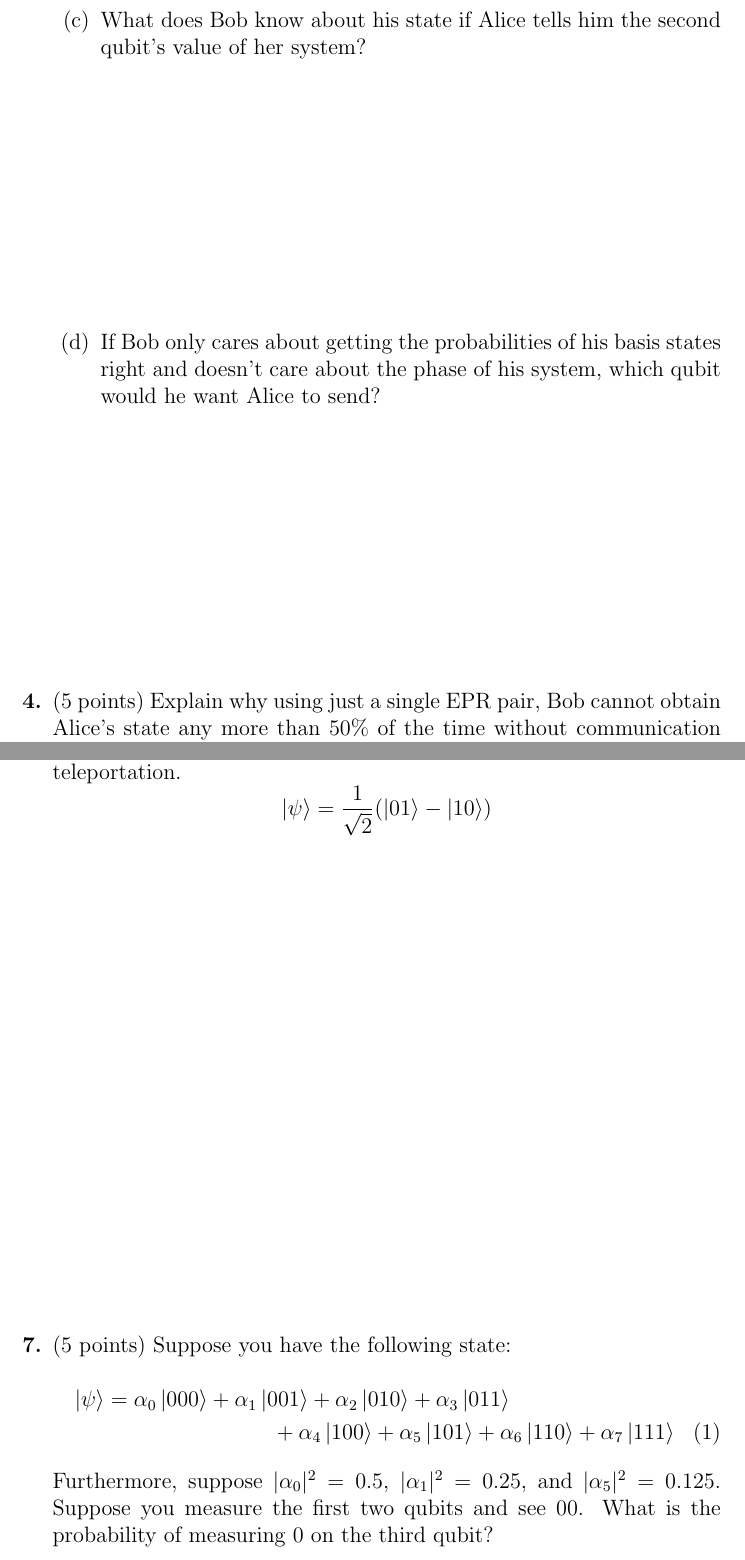
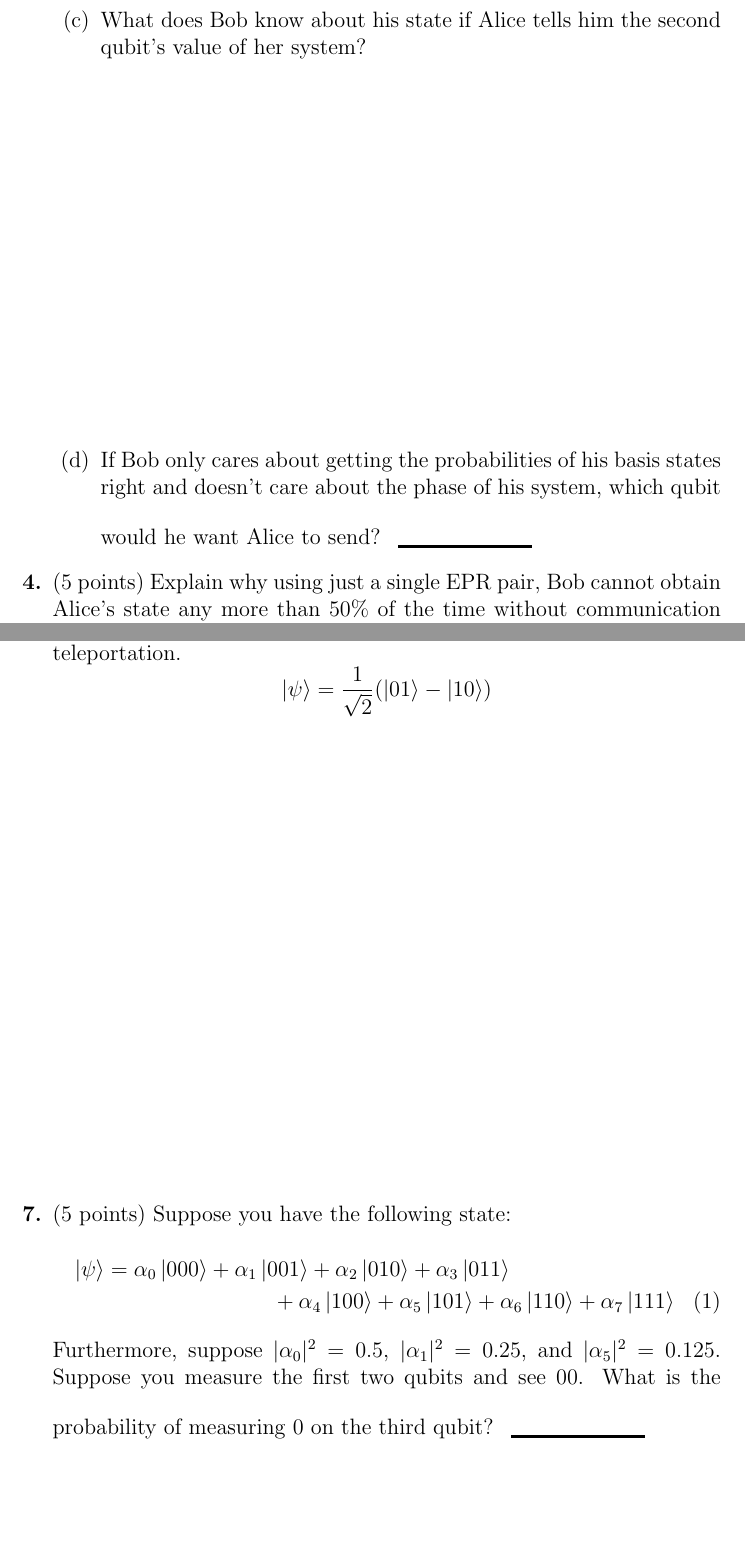
Before and after one commit to ProfRonCytron/ZeboCopy, a LaTeX problem sheet (exercises/handwritten/ps4/ps4.tex): two parts of pages 3 and 5 of 7, joined at a grey line, cut so that both start at the same text, the shorter picture padded with empty space. Compiled offline with pdfLaTeX.

Commit message:
Update on Overleaf.

```diff
--- a/exercises/handwritten/ps4/ps4.tex
+++ b/exercises/handwritten/ps4/ps4.tex
@@ -39,7 +39,7 @@
         \item What is the probability that Bob obtains the correct state? \Blank{}
         \item What does Bob know about his state if Alice tells him the first qubit's value of her system? \LeaveSpace{}
         \item What does Bob know about his state if Alice tells him the second qubit's value of her system? \LeaveSpace{}
-        \item If Bob only cares about getting the probabilities of his basis states right and doesn't care about the phase of his system, which qubit would he want Alice to send? \LeaveSpace{}
+        \item If Bob only cares about getting the probabilities of his basis states right and doesn't care about the phase of his system, which qubit would he want Alice to send? \Blank{}
     \end{enumerate}
     \item (5 points) Explain why using just a single EPR pair, Bob cannot obtain Alice's state any more than 50\% of the time without communication and ignoring phase differences. \LeaveSpace{}
     \item (10 points) Consider the entangled state:
@@ -55,7 +55,8 @@
                     + \alpha_4\ket{100} + \alpha_5\ket{101} +
                     \alpha_6\ket{110} + \alpha_7\ket{111}
     \end{multline}
-    Furthermore, suppose $|\alpha_0|^2 = 0.5$, $|\alpha_1|^2 = 0.25$, and $|\alpha_5|^2 = 0.125$. Suppose you measure the first two qubits and see $00$. What is the probability of measuring 0 on the third qubit? \newpage
+    Furthermore, suppose $|\alpha_0|^2 = 0.5$, $|\alpha_1|^2 = 0.25$, and $|\alpha_5|^2 = 0.125$. Suppose you measure the first two qubits and see $00$. What is the probability of measuring 0 on the third qubit? \Blank{}
+    \newpage
     \item (Bonus, up to 3 points) Write one interesting question related to the content of this homework, and indicate the correct answer. The question can be multiple-choice or free-response.  Interesting questions get credit here;  sufficiently good questions might appear on an exam.
 \end{enumerate}
 \newpage
```
